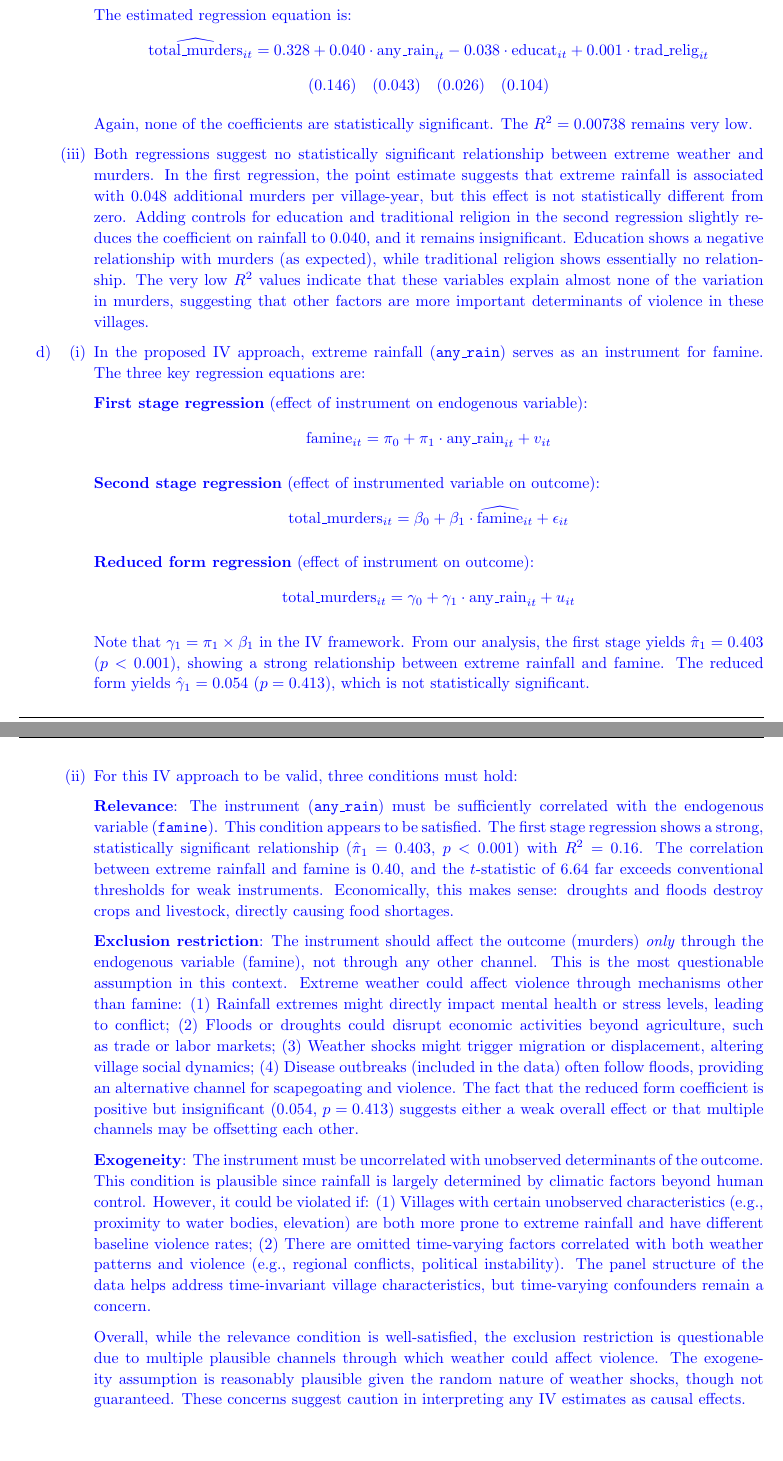
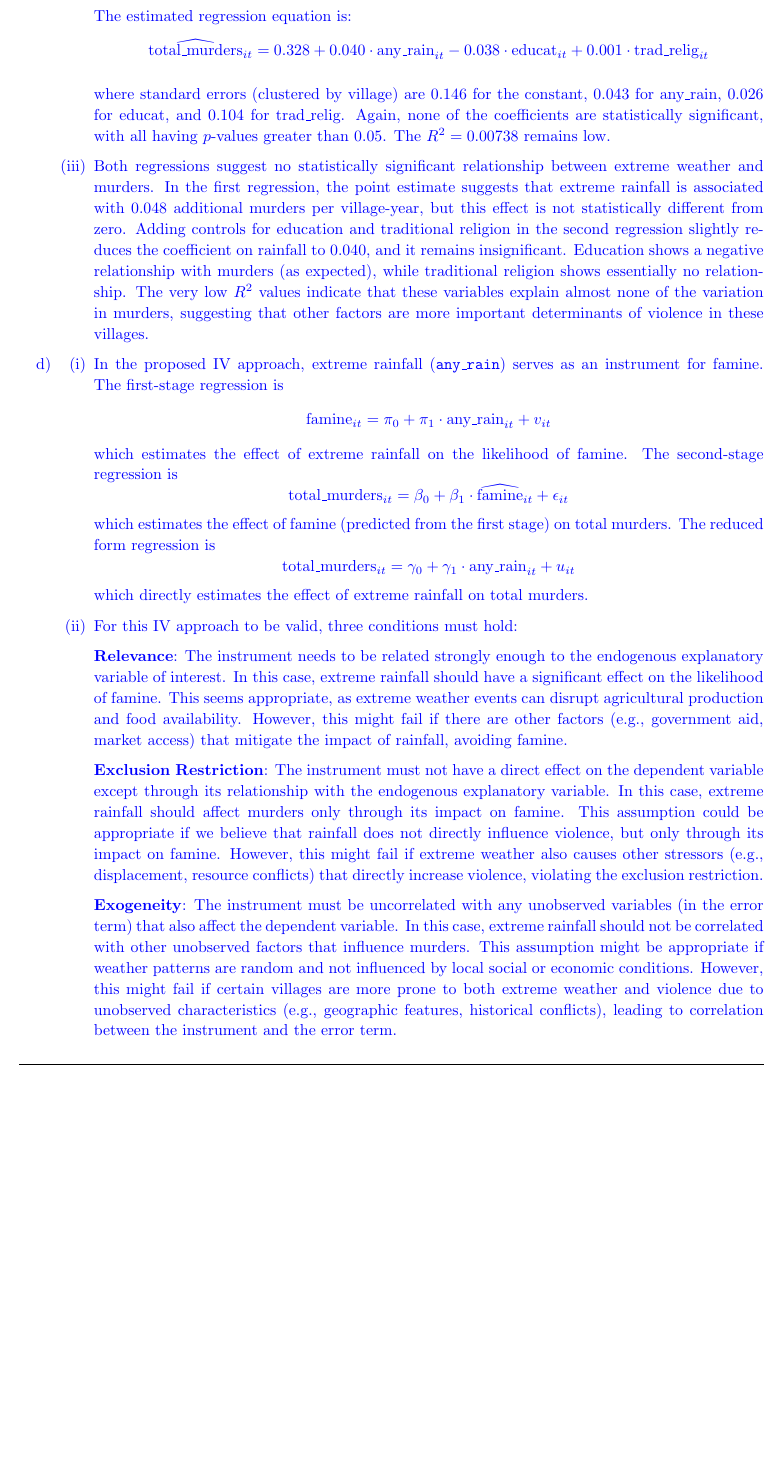
Before and after one commit to zbrandt/econ172, a LaTeX problem sheet (pset3/pset3.tex, which reads pset3/q1.tex): two parts of pages 4 and 5 of 8 before the commit and part of page 4 of 7 after it, the two joined at a grey line, cut so that both start at the same text, the shorter picture padded with empty space. The pictures show the PDF file pset3/pset3.pdf that the author committed with the source.

Commit message:
Update answers to question 1

```diff
--- a/pset3/q1.tex
+++ b/pset3/q1.tex
@@ -137 +147,2 @@
 
+                        where standard errors (clustered by village) are 0.022
@@ -139,7 +155,10 @@
+                        controls:
+                        \[
+                            \text{total\_murders}_{it} = \beta_0 + \beta_1
+                            \cdot \text{any\_rain}_{it} + \beta_2 \cdot
+                            \text{educat}_{it} + \beta_3 \cdot
+                            \text{trad\_relig}_{it} + \epsilon_{it}
+                        \]
 
                         The estimated regression equation is:
                         \[
-                        \widehat{\text{total\_murders}}_{it} = 0.174 + 0.048 \cdot \text{any\_rain}_{it}
-                        \]
-                        \[
-                        (0.022) \quad (0.046)
@@ -146,26 +169,11 @@
                         \]
 
-                        where standard errors (clustered by village) are in
-                        parentheses. The coefficient is not statistically
-                        significant ($p = 0.289$), and the $R^2 = 0.00125$
-                        indicates that extreme rainfall explains very little
-                        variation in murders.
-
-                    \item [(ii)] Adding education and traditional religion
-                        controls:
-
-                        \lstinputlisting[linerange={57-60}]{source/pset3.Rmd}
-
-                        The estimated regression equation is:
-                        \[
-                        \widehat{\text{total\_murders}}_{it} = 0.328 + 0.040 \cdot \text{any\_rain}_{it} - 0.038 \cdot \text{educat}_{it} + 0.001 \cdot \text{trad\_relig}_{it}
-                        \]
-                        \[
-                        (0.146) \quad (0.043) \quad (0.026) \quad (0.104)
-                        \]
-
-                        Again, none of the coefficients are statistically
-                        significant. The $R^2 = 0.00738$ remains very low.
+                        where standard errors (clustered by village) are 0.146
+                        for the constant, 0.043 for any\_rain, 0.026 for
+                        educat, and 0.104 for trad\_relig. Again, none of the
+                        coefficients are statistically significant, with all
+                        having $p$-values greater than 0.05. The $R^2 =
+                        0.00738$ remains low.
 
                     \item [(iii)] Both regressions suggest no statistically
                         significant relationship between extreme weather and
@@ -189,91 +197,65 @@
                 \begin{itemize}
                     \item [(i)] In the proposed IV approach, extreme rainfall
                         (\texttt{any\_rain}) serves as an instrument for
-                        famine. The three key regression equations are:
-
-                        \textbf{First stage regression} (effect of instrument
-                        on endogenous variable):
+                        famine. The first-stage regression is
                         \[
-                        \text{famine}_{it} = \pi_0 + \pi_1 \cdot \text{any\_rain}_{it} + v_{it}
+                            \text{famine}_{it} = \pi_0 + \pi_1 \cdot
+                            \text{any\_rain}_{it} + v_{it}
                         \]
-
-                        \textbf{Second stage regression} (effect of
-                        instrumented variable on outcome):
+                        which estimates the effect of extreme rainfall on the
+                        likelihood of famine. The second-stage regression is
                         \[
-                        \text{total\_murders}_{it} = \beta_0 + \beta_1 \cdot \widehat{\text{famine}}_{it} + \epsilon_{it}
+                            \text{total\_murders}_{it} = \beta_0 + \beta_1
+                            \cdot \widehat{\text{famine}}_{it} + \epsilon_{it}
                         \]
-
-                        \textbf{Reduced form regression} (effect of instrument
-                        on outcome):
+                        which estimates the effect of famine (predicted from
+                        the first stage) on total murders. The reduced form
+                        regression is
                         \[
-                        \text{total\_murders}_{it} = \gamma_0 + \gamma_1 \cdot \text{any\_rain}_{it} + u_{it}
+                            \text{total\_murders}_{it} = \gamma_0 + \gamma_1
+                            \cdot \text{any\_rain}_{it} + u_{it}
                         \]
-
-                        Note that $\gamma_1 = \pi_1 \times \beta_1$ in the IV
-                        framework. From our analysis, the first stage yields
-                        $\hat{\pi}_1 = 0.403$ ($p < 0.001$), showing a strong
-                        relationship between extreme rainfall and famine. The
-                        reduced form yields $\hat{\gamma}_1 = 0.054$
-                        ($p = 0.413$), which is not statistically significant.
+                        which directly estimates the effect of extreme rainfall
+                        on total murders.
 
                     \item [(ii)] For this IV approach to be valid, three
                         conditions must hold:
 
-                        \textbf{Relevance}: The instrument
-                        (\texttt{any\_rain}) must be sufficiently correlated
-                        with the endogenous variable (\texttt{famine}). This
-                        condition appears to be satisfied. The first stage
-                        regression shows a strong, statistically significant
-                        relationship ($\hat{\pi}_1 = 0.403$, $p < 0.001$) with
-                        $R^2 = 0.16$. The correlation between extreme rainfall
-                        and famine is 0.40, and the $t$-statistic of 6.64 far
-                        exceeds conventional thresholds for weak instruments.
-                        Economically, this makes sense: droughts and floods
-                        destroy crops and livestock, directly causing food
-                        shortages.
+                        \textbf{Relevance}: The instrument needs to be related
+                        strongly enough to the endogenous explanatory variable
+                        of interest. In this case, extreme rainfall should have
+                        a significant effect on the likelihood of famine. This
+                        seems appropriate, as extreme weather events can
+                        disrupt agricultural production and food availability.
+                        However, this might fail if there are other factors
+                        (e.g., government aid, market access) that mitigate the
+                        impact of rainfall, avoiding famine.
 
-                        \textbf{Exclusion restriction}: The instrument should
-                        affect the outcome (murders) \textit{only} through the
-                        endogenous variable (famine), not through any other
-                        channel. This is the most questionable assumption in
-                        this context. Extreme weather could affect violence
-                        through mechanisms other than famine: (1) Rainfall
-                        extremes might directly impact mental health or stress
-                        levels, leading to conflict; (2) Floods or droughts
-                        could disrupt economic activities beyond agriculture,
-                        such as trade or labor markets; (3) Weather shocks
-                        might trigger migration or displacement, altering
-                        village social dynamics; (4) Disease outbreaks
-                        (included in the data) often follow floods, providing
-                        an alternative channel for scapegoating and violence.
-                        The fact that the reduced form coefficient is positive
-                        but insignificant (0.054, $p = 0.413$) suggests either
-                        a weak overall effect or that multiple channels may be
-                        offsetting each other.
+                        \textbf{Exclusion Restriction}: The instrument must not
+                        have a direct effect on the dependent variable
+                        except through its relationship with the endogenous
+                        explanatory variable. In this case, extreme rainfall
+                        should affect murders only through its impact on famine.
+                        This assumption could be appropriate if we believe that
+                        rainfall does not directly influence violence, but only
+                        through its impact on famine. However, this might fail
+                        if extreme weather also causes other stressors (e.g.,
+                        displacement, resource conflicts) that directly increase
+                        violence, violating the exclusion restriction.
 
-                        \textbf{Exogeneity}: The instrument must be uncorrelated
-                        with unobserved determinants of the outcome. This
-                        condition is plausible since rainfall is largely
-                        determined by climatic factors beyond human control.
-                        However, it could be violated if: (1) Villages with
-                        certain unobserved characteristics (e.g., proximity to
-                        water bodies, elevation) are both more prone to extreme
-                        rainfall and have different baseline violence rates;
-                        (2) There are omitted time-varying factors correlated
-                        with both weather patterns and violence (e.g., regional
-                        conflicts, political instability). The panel structure
-                        of the data helps address time-invariant village
-                        characteristics, but time-varying confounders remain a
-                        concern.
+                        \textbf{Exogeneity}: The instrument must be
+                        uncorrelated with any unobserved variables (in the
+                        error term) that also affect the dependent variable. In
+                        this case, extreme rainfall should not be correlated with
+                        other unobserved factors that influence murders. This
+                        assumption might be appropriate if weather patterns are
+                        random and not influenced by local social or economic
+                        conditions. However, this might fail if certain villages
+                        are more prone to both extreme weather and violence due
+                        to unobserved characteristics (e.g., geographic features,
+                        historical conflicts), leading to correlation between
+                        the instrument and the error term.
 
-                        Overall, while the relevance condition is well-satisfied,
-                        the exclusion restriction is questionable due to
-                        multiple plausible channels through which weather could
-                        affect violence. The exogeneity assumption is
-                        reasonably plausible given the random nature of weather
-                        shocks, though not guaranteed. These concerns suggest
-                        caution in interpreting any IV estimates as causal
-                        effects.
                 \end{itemize}
         \end{itemize}
     \end{solution}
```
Also changed, not shown: pset3/pset3.pdf, pset3/q1.tex (49 more changed lines).
